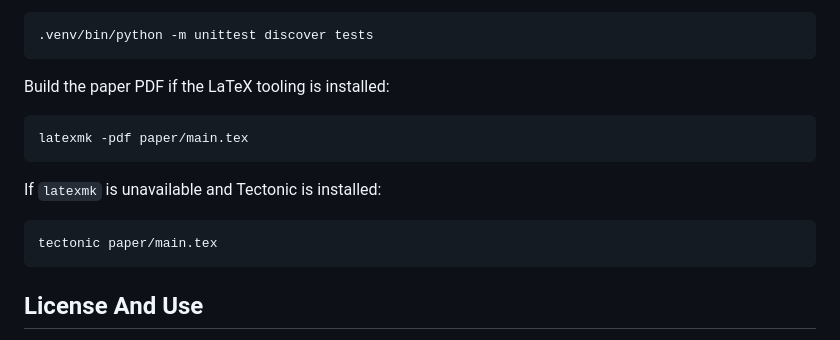
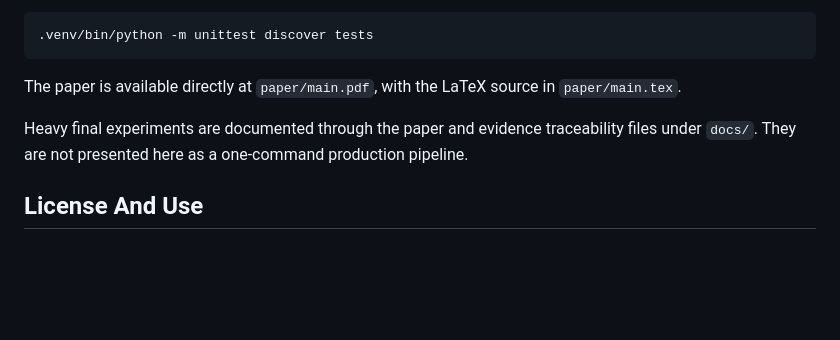
Before and after one commit to luiguiHerrera/portfolio_drl_td3, a Markdown page: README.md, the part around the change. GitHub-like rendering; blank space fills up the shorter version.

Commit message:
Clarify README reproducibility section

````diff
--- a/README.md
+++ b/README.md
@@ -229,17 +229,12 @@ Run the test suite:
 .venv/bin/python -m unittest discover tests
 ```
 
-Build the paper PDF if the LaTeX tooling is installed:
+The paper is available directly at `paper/main.pdf`, with the LaTeX source in
+`paper/main.tex`.
 
-```bash
-latexmk -pdf paper/main.tex
-```
-
-If `latexmk` is unavailable and Tectonic is installed:
-
-```bash
-tectonic paper/main.tex
-```
+Heavy final experiments are documented through the paper and evidence
+traceability files under `docs/`. They are not presented here as a one-command
+production pipeline.
 
 ## License And Use
 
````
